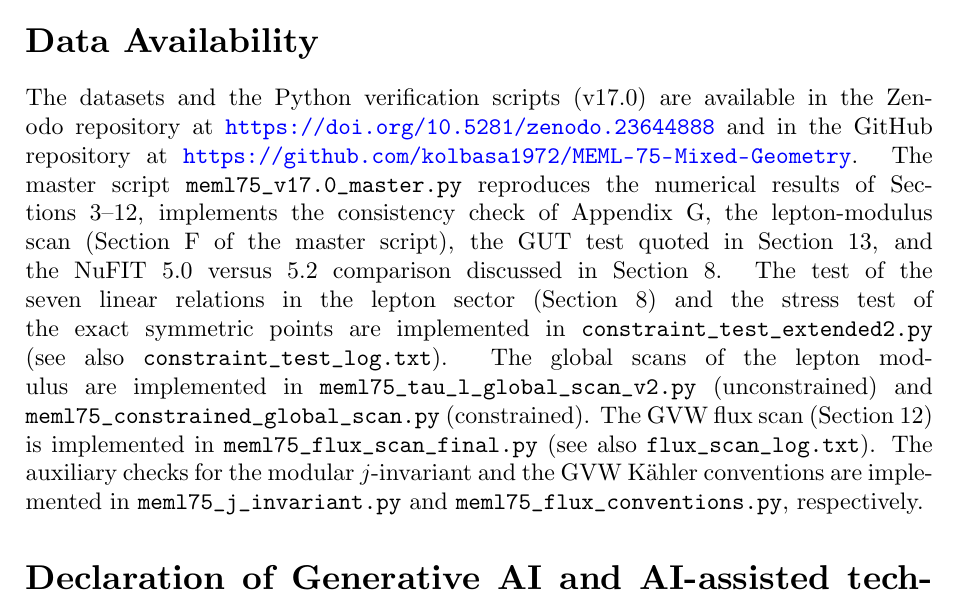
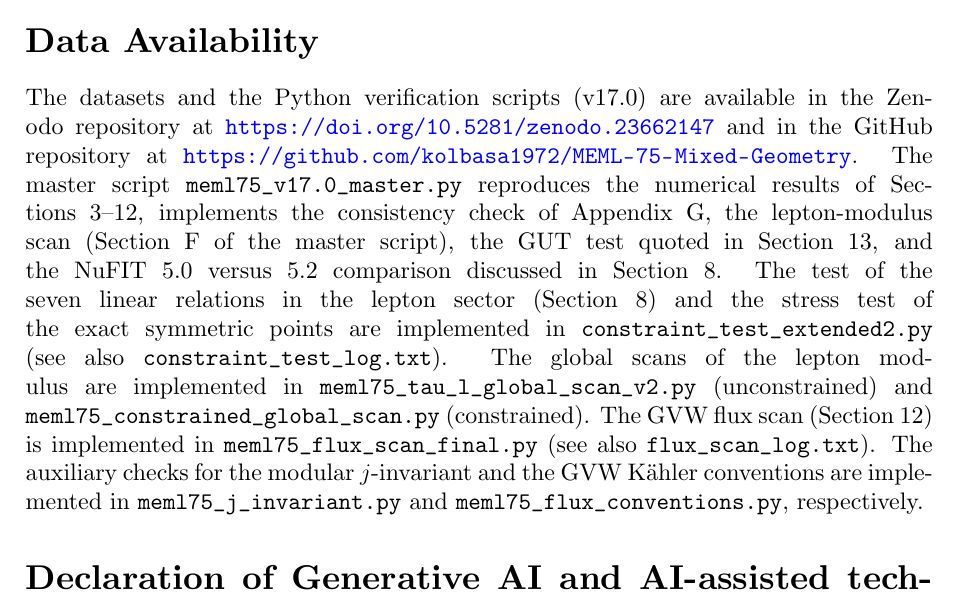
Before and after one commit to kolbasa1972/MEML-75-Mixed-Geometry, a LaTeX paper (MEML_75_v17.0.tex): part of page 11 of 15, cut so that both start at the same text. Compiled offline with XeLaTeX.

Commit message:
Update article text

```diff
--- a/MEML_75_v17.0.tex
+++ b/MEML_75_v17.0.tex
@@ -298,7 +298,7 @@ While the model contains phenomenological parameters, it is not a mere polynomia
 \paragraph{Verdict.} The model is a phenomenological construction with 12 effective parameters (11 Lagrangian + \(\theta_i\)), \(N_{\rm dof}^{\rm fit} = +4\), three conditional predictions (\(\delta_{CP}\), \(\sum m_i\), \(m_{\beta\beta}\)), one independently testable ALP signal at 6.87~GHz, and one testable consequence --- the upper octant of \(\theta_{23}\) --- that will be settled by DUNE and Hyper-Kamiokande. The overfitting is resolved: the only remaining negative results are the \(y_\nu\), \(\mathcal I\), \(\varepsilon\), \(\Delta\), and the flux derivation of \(c_i\). The relation \(c_2 + c_3 = 0\) is a phenomenological reduction, not a derivation; without it, the balance would be (13, \(+3\), \(+6\)). Further parameter reduction requires a UV completion.
 
 \section*{Data Availability}
-The datasets and the Python verification scripts (v17.0) are available in the Zenodo repository at \url{https://doi.org/10.5281/zenodo.23644888} and in the GitHub repository at \url{https://github.com/kolbasa1972/MEML-75-Mixed-Geometry}. The master script \texttt{meml75\_v17.0\_master.py} reproduces the numerical results of Sections 3--12, implements the consistency check of Appendix~\ref{app:I_check}, the lepton-modulus scan (Section~F of the master script), the GUT test quoted in Section~13, and the NuFIT~5.0 versus 5.2 comparison discussed in Section~8. The test of the seven linear relations in the lepton sector (Section~8) and the stress test of the exact symmetric points are implemented in \texttt{constraint\_test\_extended2.py} (see also \texttt{constraint\_test\_log.txt}). The global scans of the lepton modulus are implemented in \texttt{meml75\_tau\_l\_global\_scan\_v2.py} (unconstrained) and \texttt{meml75\_constrained\_global\_scan.py} (constrained). The GVW flux scan (Section~12) is implemented in \texttt{meml75\_flux\_scan\_final.py} (see also \texttt{flux\_scan\_log.txt}). The auxiliary checks for the modular \(j\)-invariant and the GVW Kähler conventions are implemented in \texttt{meml75\_j\_invariant.py} and \texttt{meml75\_flux\_conventions.py}, respectively.
+The datasets and the Python verification scripts (v17.0) are available in the Zenodo repository at \url{https://doi.org/10.5281/zenodo.23662147} and in the GitHub repository at \url{https://github.com/kolbasa1972/MEML-75-Mixed-Geometry}. The master script \texttt{meml75\_v17.0\_master.py} reproduces the numerical results of Sections 3--12, implements the consistency check of Appendix~\ref{app:I_check}, the lepton-modulus scan (Section~F of the master script), the GUT test quoted in Section~13, and the NuFIT~5.0 versus 5.2 comparison discussed in Section~8. The test of the seven linear relations in the lepton sector (Section~8) and the stress test of the exact symmetric points are implemented in \texttt{constraint\_test\_extended2.py} (see also \texttt{constraint\_test\_log.txt}). The global scans of the lepton modulus are implemented in \texttt{meml75\_tau\_l\_global\_scan\_v2.py} (unconstrained) and \texttt{meml75\_constrained\_global\_scan.py} (constrained). The GVW flux scan (Section~12) is implemented in \texttt{meml75\_flux\_scan\_final.py} (see also \texttt{flux\_scan\_log.txt}). The auxiliary checks for the modular \(j\)-invariant and the GVW Kähler conventions are implemented in \texttt{meml75\_j\_invariant.py} and \texttt{meml75\_flux\_conventions.py}, respectively.
 
 \section*{Declaration of Generative AI and AI-assisted technologies}
 During the preparation of this work, the author used AI-assisted tools to verify the Python code, refine the theoretical text, and format the LaTeX document. The author reviewed and edited the content as needed and takes full responsibility for the content of the published article.
```
Also changed, not shown: MEML_75_v17.0.pdf.
